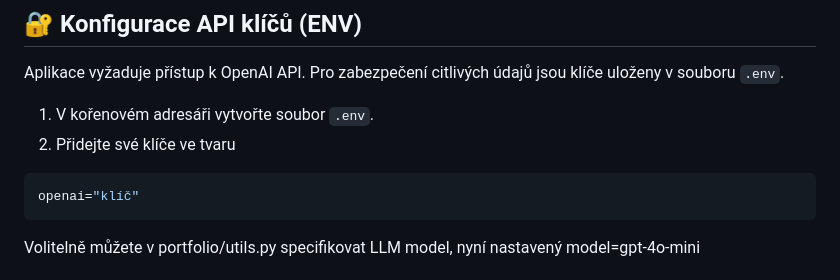
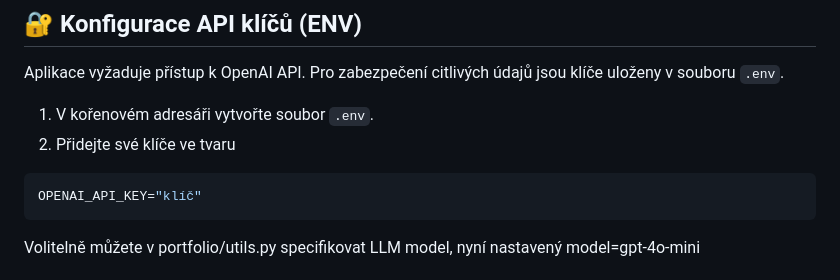
Before and after one commit to davidmasiar/bank-app, a Markdown page: readme.md, the part around the change. GitHub-like rendering.

````diff
--- a/readme.md
+++ b/readme.md
@@ -23,7 +23,7 @@ Aplikace vyžaduje přístup k OpenAI API. Pro zabezpečení citlivých údajů
 2. Přidejte své klíče ve tvaru
 
 ```bash
-openai="klíč"
+OPENAI_API_KEY="klíč"
 ```
 Volitelně můžete v portfolio/utils.py specifikovat LLM model, nyní nastavený model=gpt-4o-mini
 
````
